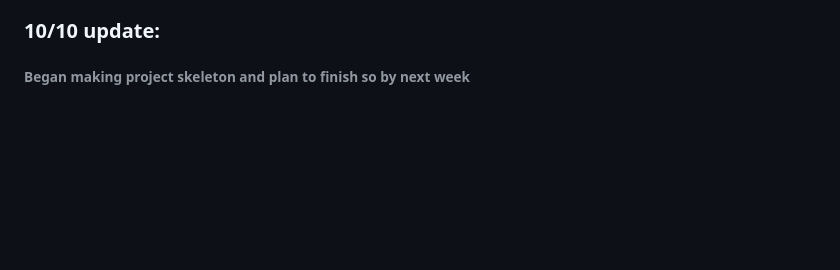
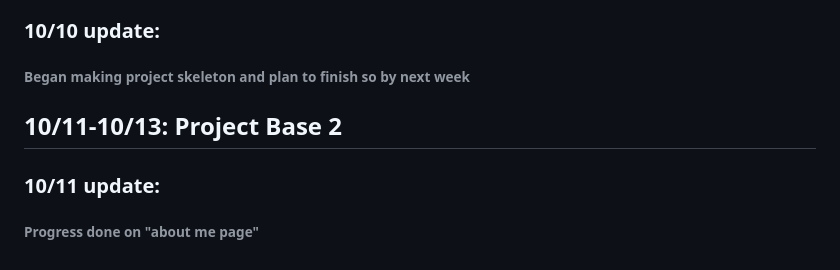
Before and after one commit to LeeT27/Education-Project, a Markdown page: README.md, the part around the change. GitHub-like rendering; blank space fills up the shorter version.

```diff
--- a/README.md
+++ b/README.md
@@ -44,3 +44,6 @@
 ###### Before actually starting the project building, I've been looking through various templete online, not to copy from, but to gain inspiration from. The link to the website is https://colorlib.com/wp/cat/education/. This would support by design for CSS and knowing efficient ways for the user to interact.
 ### 10/10 update:
 ###### Began making project skeleton and plan to finish so by next week
+## 10/11-10/13: Project Base 2
+### 10/11 update:
+###### Progress done on "about me page"
```
